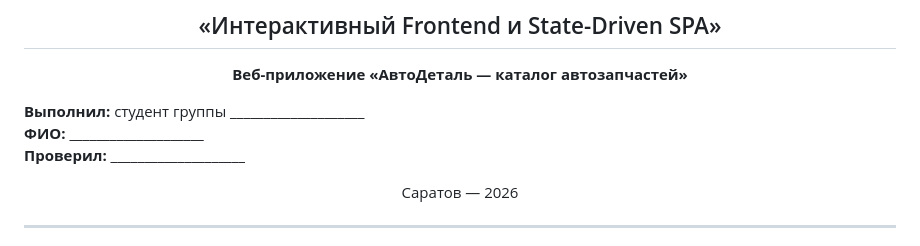
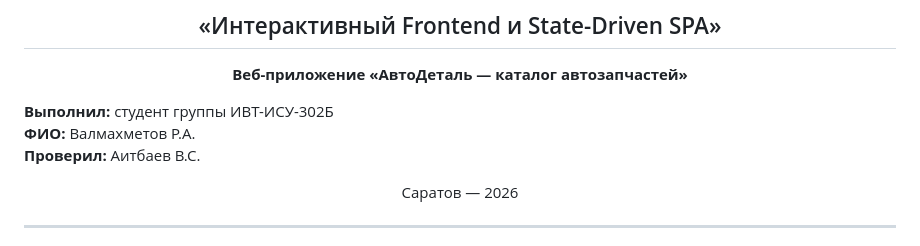
Before and after one commit to Rusel1983876456370/WEB-Proga, a Markdown page: Отчет_ЛР2.md, the part around the change. GitHub-like rendering.

```diff
--- a/REPORT_LAB2.md
+++ b/Отчет_ЛР2.md
@@ -14,9 +14,9 @@
 
 </div>
 
-**Выполнил:** студент группы ____________________
-**ФИО:** ____________________
-**Проверил:** ____________________
+**Выполнил:** студент группы ИВТ-ИСУ-302Б
+**ФИО:** Валмахметов Р.А.
+**Проверил:** Аитбаев В.С.
 
 <div align="center">
 
```
